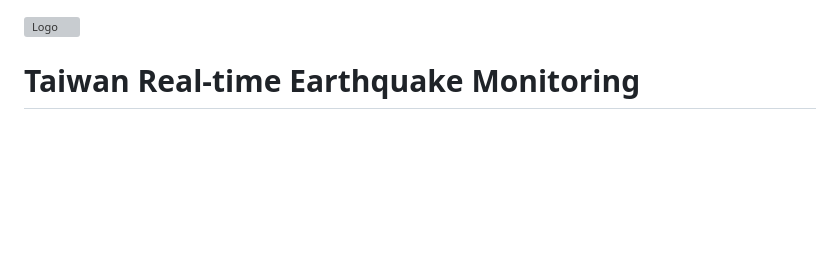
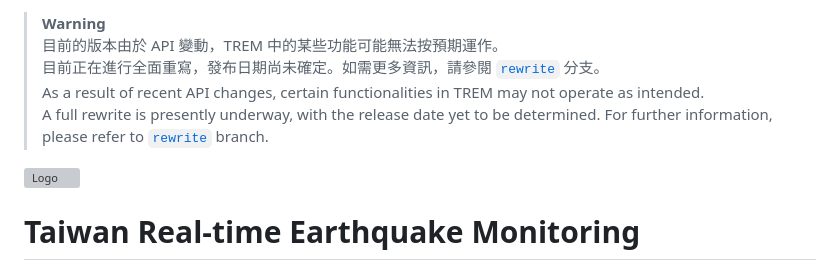
Before and after one commit to ExpTechTW/TREM-electron, a Markdown page: README.md, the part around the change. GitHub-like rendering; blank space fills up the shorter version; grey boxes are pictures that could not be loaded.

Commit message:
chore: rewrite notice

```diff
--- a/README.md
+++ b/README.md
@@ -1,5 +1,10 @@
+> **Warning**
+> 目前的版本由於 API 變動，TREM 中的某些功能可能無法按預期運作。
+> 目前正在進行全面重寫，發布日期尚未確定。如需更多資訊，請參閱 [`rewrite`](https://github.com/ExpTechTW/TREM/tree/rewrite) 分支。
+> As a result of recent API changes, certain functionalities in TREM may not operate as intended.
+> A full rewrite is presently underway, with the release date yet to be determined. For further information, please refer to [`rewrite`](https://github.com/ExpTechTW/TREM/tree/rewrite) branch.
+
 <img alt="Logo" src="https://upload.cc/i1/2022/08/11/DOqzZM.png" width="128px" height="128px" align="left"/>
-
 
 # Taiwan Real-time Earthquake Monitoring
 臺灣即時地震監測
```
